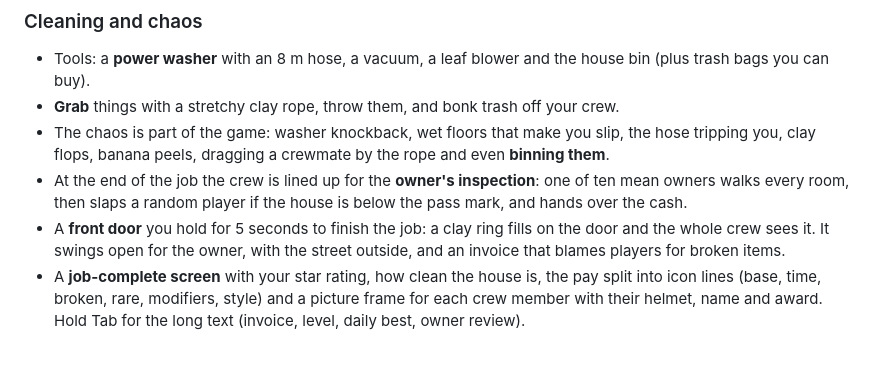
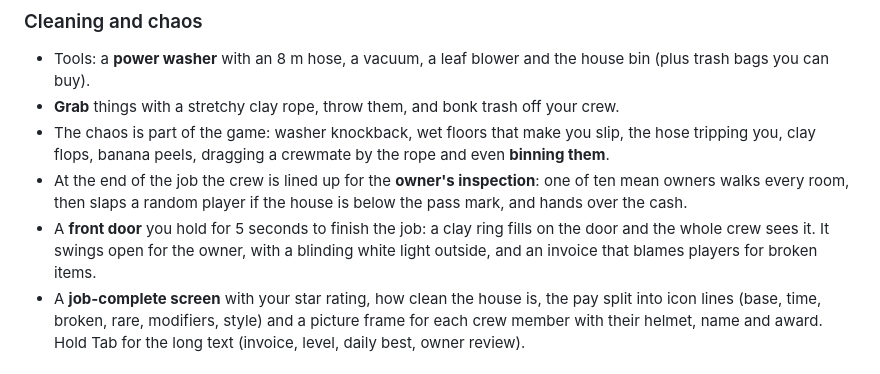
Before and after one commit to rodortega/grime-after-time-releases, a Markdown page: README.md, the part around the change. Drawn GitHub-style.

Commit message:
README: white light outside the front door; retake the doorway screenshot

```diff
--- a/README.md
+++ b/README.md
@@ -63,7 +63,7 @@ This repository only holds playable builds. Download the latest zip from the [Re
 - **Grab** things with a stretchy clay rope, throw them, and bonk trash off your crew.
 - The chaos is part of the game: washer knockback, wet floors that make you slip, the hose tripping you, clay flops, banana peels, dragging a crewmate by the rope and even **binning them**.
 - At the end of the job the crew is lined up for the **owner's inspection**: one of ten mean owners walks every room, then slaps a random player if the house is below the pass mark, and hands over the cash.
-- A **front door** you hold for 5 seconds to finish the job: a clay ring fills on the door and the whole crew sees it. It swings open for the owner, with the street outside, and an invoice that blames players for broken items.
+- A **front door** you hold for 5 seconds to finish the job: a clay ring fills on the door and the whole crew sees it. It swings open for the owner, with a blinding white light outside, and an invoice that blames players for broken items.
 - A **job-complete screen** with your star rating, how clean the house is, the pay split into icon lines (base, time, broken, rare, modifiers, style) and a picture frame for each crew member with their helmet, name and award. Hold Tab for the long text (invoice, level, daily best, owner review).
 
 ### Co-op
```
Also changed, not shown: screenshots/v0.3/outside-door.jpg.
